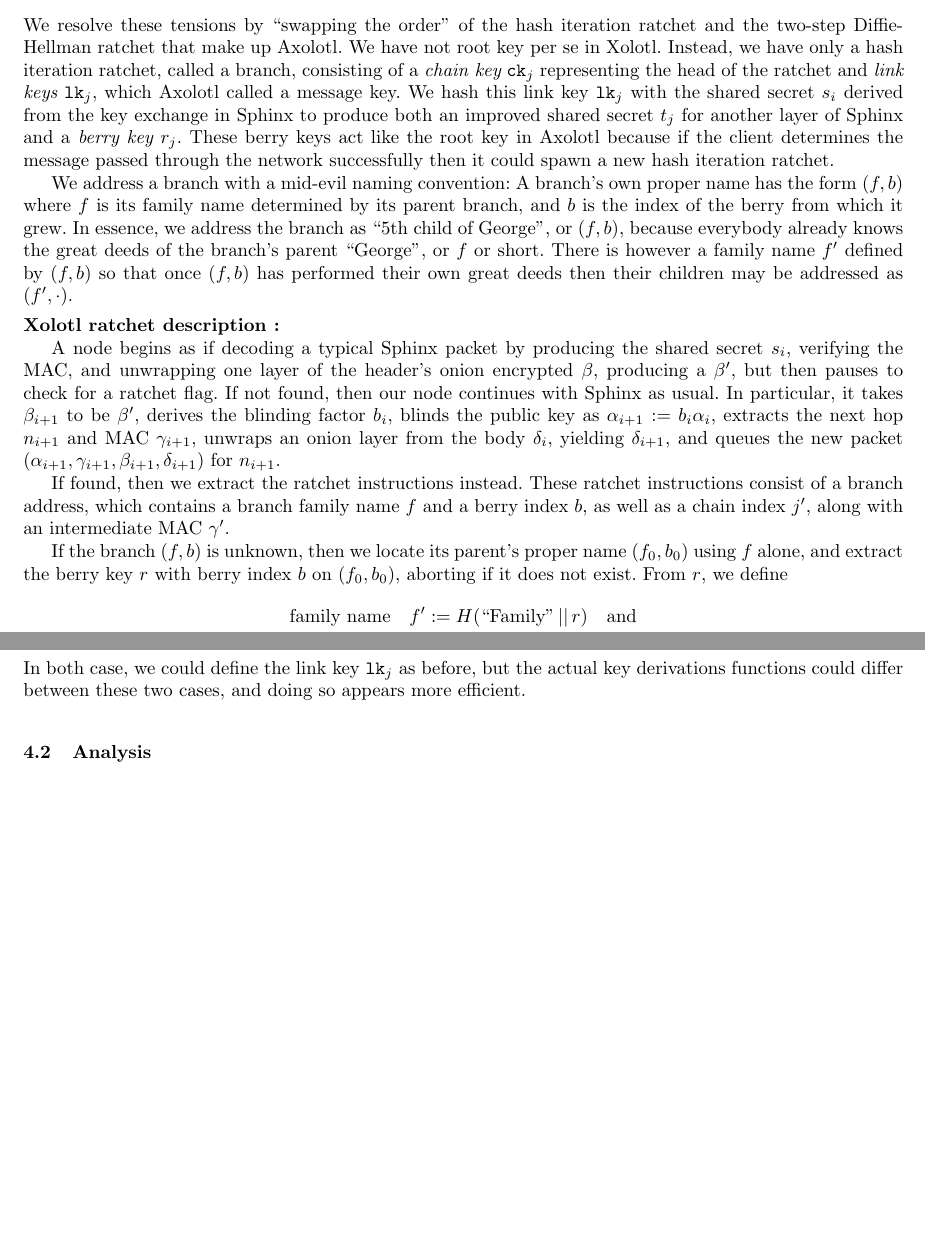
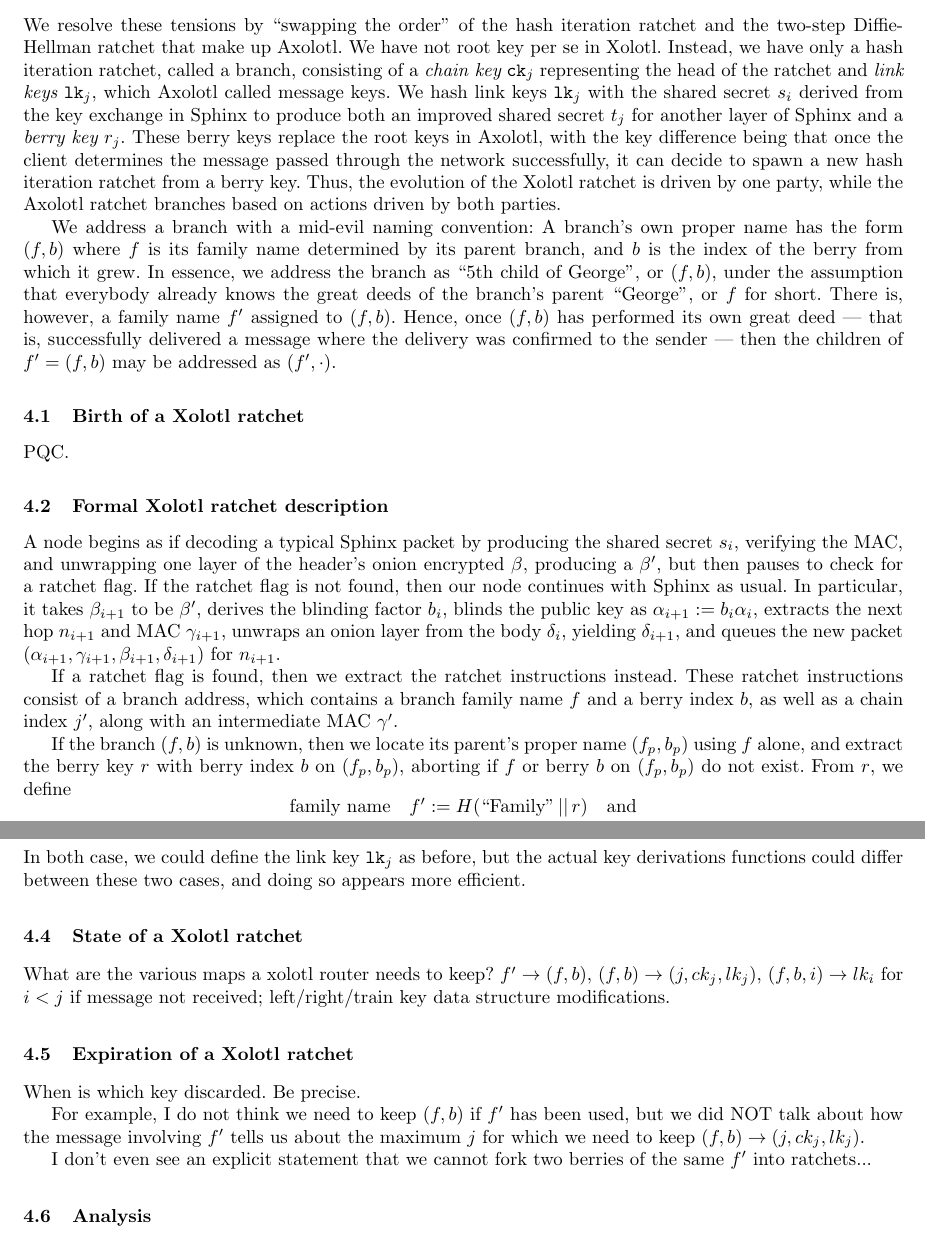
Before and after one commit to burdges/lake, a LaTeX paper (Xolotl/papers/Xolotl.tex): two parts of pages 9 and 11 of 13 before the commit and two parts of pages 9 and 11 of 14 after it, joined at a grey line, cut so that both start at the same text, the shorter picture padded with empty space. Compiled offline with pdfLaTeX.

Commit message:
misc editing, skeletons for missing bits

```diff
--- a/Xolotl/papers/Xolotl.tex
+++ b/Xolotl/papers/Xolotl.tex
@@ -863,33 +862,43 @@ up Axolotl.
 We have not root key per se in Xolotl.
 Instead, we have only a hash iteration ratchet, called a branch,
 consisting of a {\it chain key} $\ck_j$ representing the head of the
-ratchet and {\it link keys} $\lk_j$, which Axolotl called a message
-key.  We hash this link key $\lk_j$ with the shared secret $s_i$
+ratchet and {\it link keys} $\lk_j$, which Axolotl called message
+keys.  We hash link keys $\lk_j$ with the shared secret $s_i$
 derived from the key exchange in Sphinx to produce both an improved
 shared secret $t_j$ for another layer of Sphinx and a {\it berry key} $r_j$.
-These berry keys act like the root key in Axolotl because if the
-client determines the message passed through the network successfully
-then it could spawn a new hash iteration ratchet.
+These berry keys replace the root keys in Axolotl, with the key difference
+being that once the
+client determines the message passed through the network successfully,
+it can decide to spawn a new hash iteration ratchet from a berry key.
+Thus, the evolution of the Xolotl ratchet is driven by one party, while
+the Axolotl ratchet branches based on actions driven by both parties.
 
-We address a branch with a mid-evil naming convention:
-A branch's own proper name has the form $(f,b)$ where
- $f$ is its family name determined by its parent branch, and
- $b$ is the index of the berry from which it grew.
-In essence, we address the branch as ``5th child of George'',
-or $(f,b)$, because everybody already knows the great deeds
-of the branch's parent ``George'', or $f$ or short.
-There is however a family name $f'$ defined by $(f,b)$ so that
-once $(f,b)$ has performed their own great deeds then their
-children may be addressed as $(f',\cdot)$.
+% FIXME: is mid-evil supposed to be cute?
+We address a branch with a mid-evil naming convention: A branch's own
+proper name has the form $(f,b)$ where $f$ is its family name
+determined by its parent branch, and $b$ is the index of the berry
+from which it grew.  In essence, we address the branch as ``5th child
+of George'', or $(f,b)$, under the assumption that everybody already
+knows the great deeds of the branch's parent ``George'', or $f$ for
+short.  There is, however, a family name $f'$ assigned to $(f,b)$.
+Hence, once $(f,b)$ has performed its own great deed --- that is,
+successfully delivered a message where the delivery was confirmed to
+the sender --- then the children of $f' = (f,b)$ may be addressed as
+$(f',\cdot)$.
 
-\smallskip \noindent {\bf Xolotl ratchet description :}
+\subsection{Birth of a Xolotl ratchet}
+
+PQC.
+
+
+\subsection{Formal Xolotl ratchet description}
 
 A node begins as if decoding a typical Sphinx packet by
  producing the shared secret $s_i$, verifying the MAC, and
  unwrapping one layer of the header's onion encrypted $\beta$,
 producing a $\beta'$,
 but then pauses to check for a ratchet flag.
-If not found, then our node continues with Sphinx as usual.
+If the ratchet flag is not found, then our node continues with Sphinx as usual.
 In particular, it takes $\beta_{i+1}$ to be $\beta'$,
 derives the blinding factor $b_i$,
 blinds the public key as $\alpha_{i+1} := b_i \alpha_i$,
@@ -898,7 +907,7 @@ unwraps an onion layer from the body $\delta_i$,
  yielding $\delta_{i+1}$, and queues the new packet
 $(\alpha_{i+1},\gamma_{i+1},\beta_{i+1},\delta_{i+1})$ for $n_{i+1}$.
 
-If found, then we extract the ratchet instructions instead.
+If a ratchet flag is found, then we extract the ratchet instructions instead.
 These ratchet instructions consist of a branch address,
 which contains a branch family name $f$ and a berry index $b$,
  as well as a chain index $j'$,
@@ -906,9 +915,9 @@ along with an intermediate MAC $\gamma'$.
 % perhaps along with information for closing the previous chain.
 
 If the branch $(f,b)$ is unknown, then we locate its parent's
-proper name $(f_0,b_0)$ using $f$ alone, and extract the berry
-key $r$ with berry index $b$ on $(f_0,b_0)$,
- aborting if it does not exist.
+proper name $(f_p,b_p)$ using $f$ alone, and extract the berry
+key $r$ with berry index $b$ on $(f_p,b_p)$,
+ aborting if $f$ or berry $b$ on $(f_p,b_p)$ do not exist.
 From $r$, we define
 \[ \begin{aligned}
 \textrm{family name}\quad
@@ -1013,6 +1022,28 @@ all zero, meaning $j \& (2^l-1) \neq 0$, then we define
 In both case, we could define the link key $\lk_j$ as before, but
 the actual key derivations functions could differ between these two
 cases, and doing so appears more efficient.
+
+
+\subsection{State of a Xolotl ratchet}
+
+What are the various maps a xolotl router needs to keep?
+$f' \to (f,b)$, $(f,b) \to (j,ck_j,lk_j)$,
+$(f,b,i) \to lk_i$ for $i < j$ if message not received;
+left/right/train key data structure modifications.
+
+
+\subsection{Expiration of a Xolotl ratchet}
+
+When is which key discarded.  Be precise.
+
+For example, I do not think we need to keep $(f,b)$ if
+$f'$ has been used, but we did NOT talk about
+how the message involving $f'$ tells us about
+the maximum $j$ for which we need to keep
+$(f,b) \to (j,ck_j,lk_j)$.
+
+I don't even see an explicit statement that we
+cannot fork two berries of the same $f'$ into ratchets...
 
 
 \subsection{Analysis}
```
Also changed, not shown: Xolotl/papers/Xolotl.tex (3 more changed lines).
